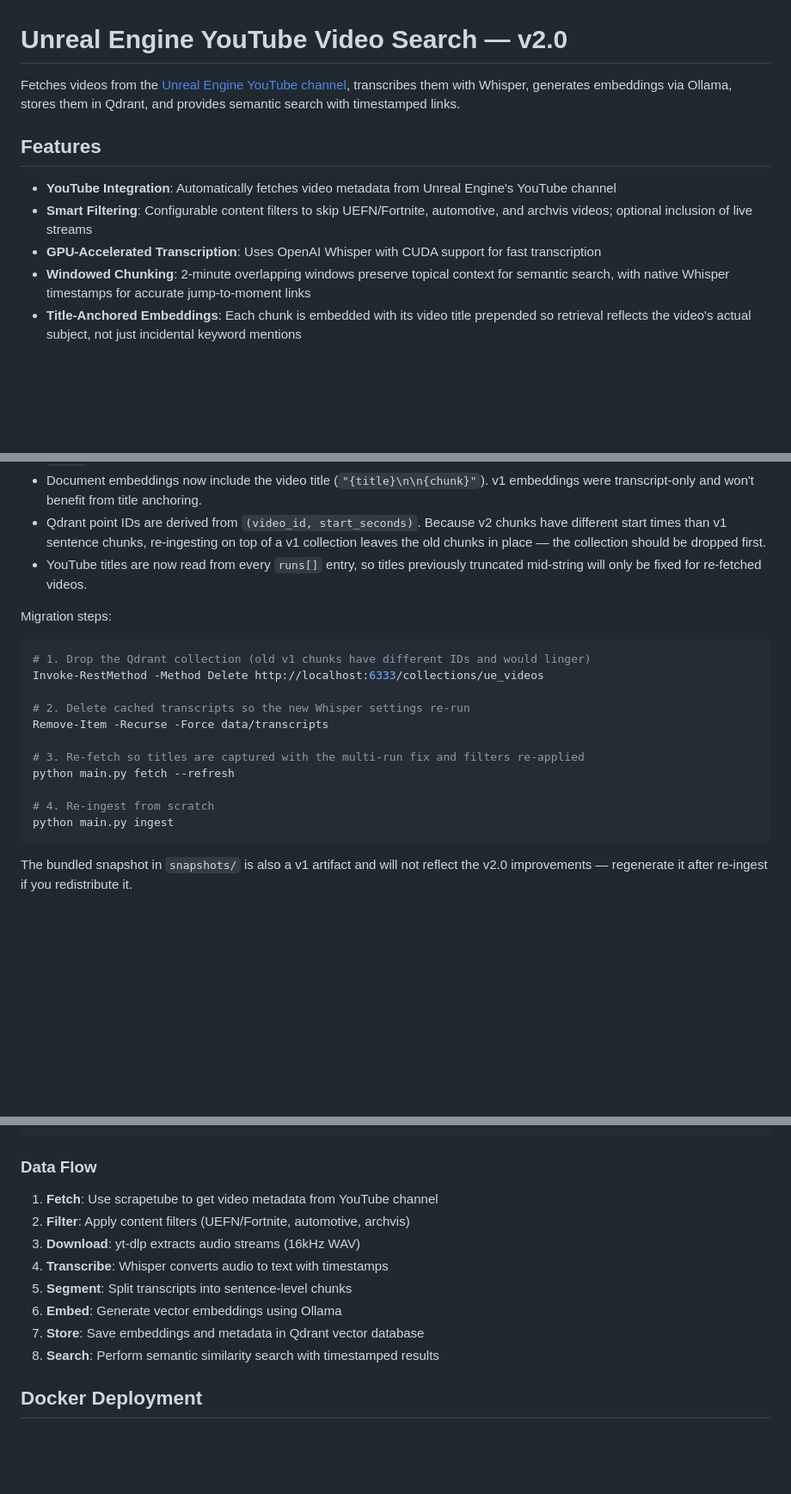
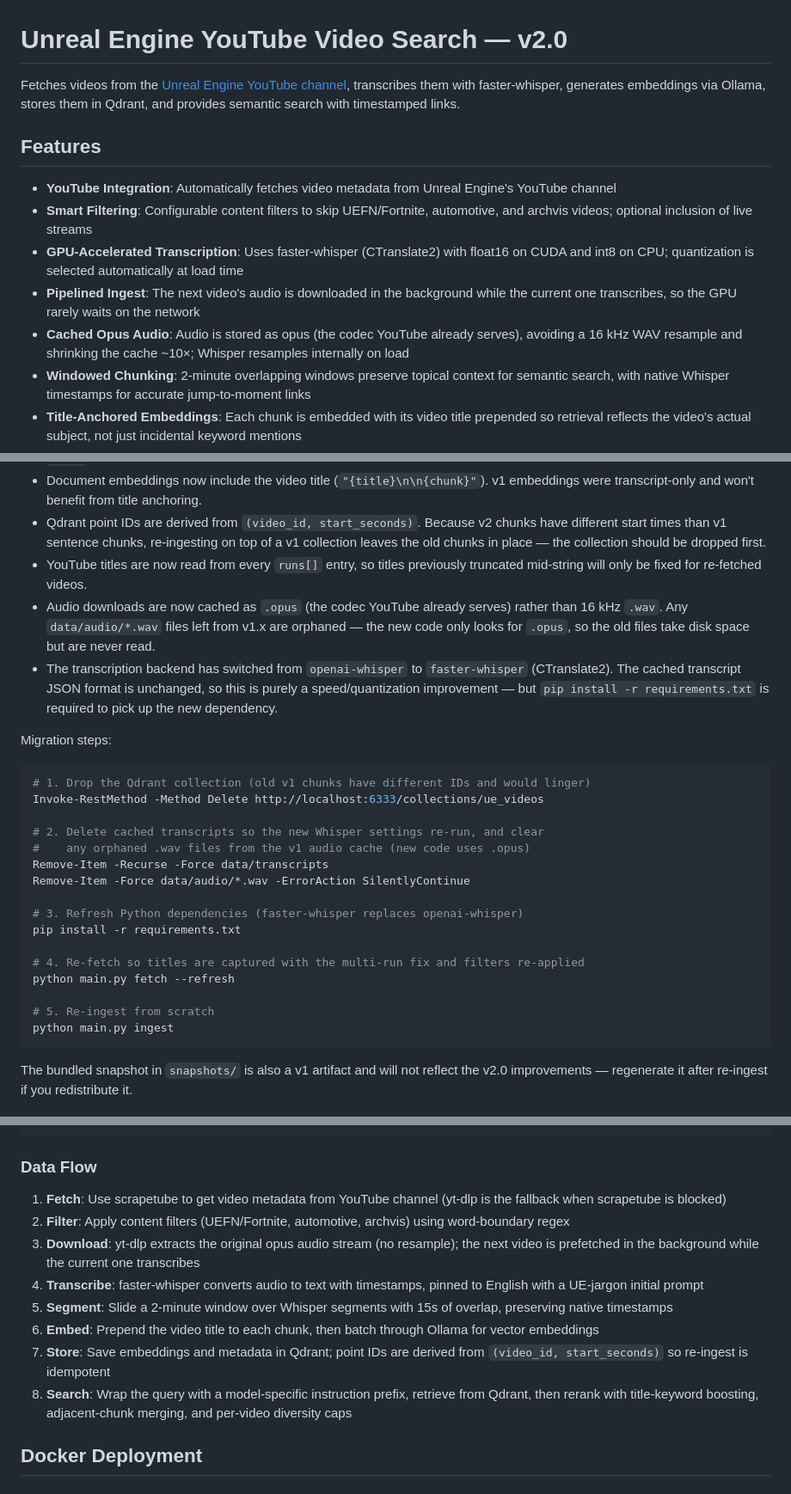
Before and after one commit to krojew/ue-video-search, a Markdown page: README.md, 3 parts joined by grey strips. Shown at 86% size. GitHub-like rendering; blank space fills up the shorter version.

````diff
--- a/README.md
+++ b/README.md
@@ -1,12 +1,14 @@
 # Unreal Engine YouTube Video Search — v2.0
 
-Fetches videos from the [Unreal Engine YouTube channel](https://www.youtube.com/unrealengine), transcribes them with Whisper, generates embeddings via Ollama, stores them in Qdrant, and provides semantic search with timestamped links.
+Fetches videos from the [Unreal Engine YouTube channel](https://www.youtube.com/unrealengine), transcribes them with faster-whisper, generates embeddings via Ollama, stores them in Qdrant, and provides semantic search with timestamped links.
 
 ## Features
 
 - **YouTube Integration**: Automatically fetches video metadata from Unreal Engine's YouTube channel
 - **Smart Filtering**: Configurable content filters to skip UEFN/Fortnite, automotive, and archvis videos; optional inclusion of live streams
-- **GPU-Accelerated Transcription**: Uses OpenAI Whisper with CUDA support for fast transcription
+- **GPU-Accelerated Transcription**: Uses faster-whisper (CTranslate2) with float16 on CUDA and int8 on CPU; quantization is selected automatically at load time
+- **Pipelined Ingest**: The next video's audio is downloaded in the background while the current one transcribes, so the GPU rarely waits on the network
+- **Cached Opus Audio**: Audio is stored as opus (the codec YouTube already serves), avoiding a 16 kHz WAV resample and shrinking the cache ~10×; Whisper resamples internally on load
 - **Windowed Chunking**: 2-minute overlapping windows preserve topical context for semantic search, with native Whisper timestamps for accurate jump-to-moment links
 - **Title-Anchored Embeddings**: Each chunk is embedded with its video title prepended so retrieval reflects the video's actual subject, not just incidental keyword mentions
 - **Asymmetric Retrieval**: Query-side instruction prefix (Qwen3-style by default; configurable for BGE/E5/etc.) so queries and documents share an embedding space
@@ -25,6 +27,8 @@ What changed at the data layer:
 - Document embeddings now include the video title (`"{title}\n\n{chunk}"`). v1 embeddings were transcript-only and won't benefit from title anchoring.
 - Qdrant point IDs are derived from `(video_id, start_seconds)`. Because v2 chunks have different start times than v1 sentence chunks, re-ingesting on top of a v1 collection leaves the old chunks in place — the collection should be dropped first.
 - YouTube titles are now read from every `runs[]` entry, so titles previously truncated mid-string will only be fixed for re-fetched videos.
+- Audio downloads are now cached as `.opus` (the codec YouTube already serves) rather than 16 kHz `.wav`. Any `data/audio/*.wav` files left from v1.x are orphaned — the new code only looks for `.opus`, so the old files take disk space but are never read.
+- The transcription backend has switched from `openai-whisper` to `faster-whisper` (CTranslate2). The cached transcript JSON format is unchanged, so this is purely a speed/quantization improvement — but `pip install -r requirements.txt` is required to pick up the new dependency.
 
 Migration steps:
 
@@ -32,13 +36,18 @@ Migration steps:
 # 1. Drop the Qdrant collection (old v1 chunks have different IDs and would linger)
 Invoke-RestMethod -Method Delete http://localhost:6333/collections/ue_videos
 
-# 2. Delete cached transcripts so the new Whisper settings re-run
+# 2. Delete cached transcripts so the new Whisper settings re-run, and clear
+#    any orphaned .wav files from the v1 audio cache (new code uses .opus)
 Remove-Item -Recurse -Force data/transcripts
+Remove-Item -Force data/audio/*.wav -ErrorAction SilentlyContinue
 
-# 3. Re-fetch so titles are captured with the multi-run fix and filters re-applied
+# 3. Refresh Python dependencies (faster-whisper replaces openai-whisper)
+pip install -r requirements.txt
+
+# 4. Re-fetch so titles are captured with the multi-run fix and filters re-applied
 python main.py fetch --refresh
 
-# 4. Re-ingest from scratch
+# 5. Re-ingest from scratch
 python main.py ingest
 ```
 
@@ -213,14 +222,14 @@ YouTube Channel
 
 ### Data Flow
 
-1. **Fetch**: Use scrapetube to get video metadata from YouTube channel
-2. **Filter**: Apply content filters (UEFN/Fortnite, automotive, archvis)
-3. **Download**: yt-dlp extracts audio streams (16kHz WAV)
-4. **Transcribe**: Whisper converts audio to text with timestamps
-5. **Segment**: Split transcripts into sentence-level chunks
-6. **Embed**: Generate vector embeddings using Ollama
-7. **Store**: Save embeddings and metadata in Qdrant vector database
-8. **Search**: Perform semantic similarity search with timestamped results
+1. **Fetch**: Use scrapetube to get video metadata from YouTube channel (yt-dlp is the fallback when scrapetube is blocked)
+2. **Filter**: Apply content filters (UEFN/Fortnite, automotive, archvis) using word-boundary regex
+3. **Download**: yt-dlp extracts the original opus audio stream (no resample); the next video is prefetched in the background while the current one transcribes
+4. **Transcribe**: faster-whisper converts audio to text with timestamps, pinned to English with a UE-jargon initial prompt
+5. **Segment**: Slide a 2-minute window over Whisper segments with 15s of overlap, preserving native timestamps
+6. **Embed**: Prepend the video title to each chunk, then batch through Ollama for vector embeddings
+7. **Store**: Save embeddings and metadata in Qdrant; point IDs are derived from `(video_id, start_seconds)` so re-ingest is idempotent
+8. **Search**: Wrap the query with a model-specific instruction prefix, retrieve from Qdrant, then rerank with title-keyword boosting, adjacent-chunk merging, and per-video diversity caps
 
 ## Docker Deployment
 
````
Also changed, not shown: other parts of README.md (+3 -3 lines).
